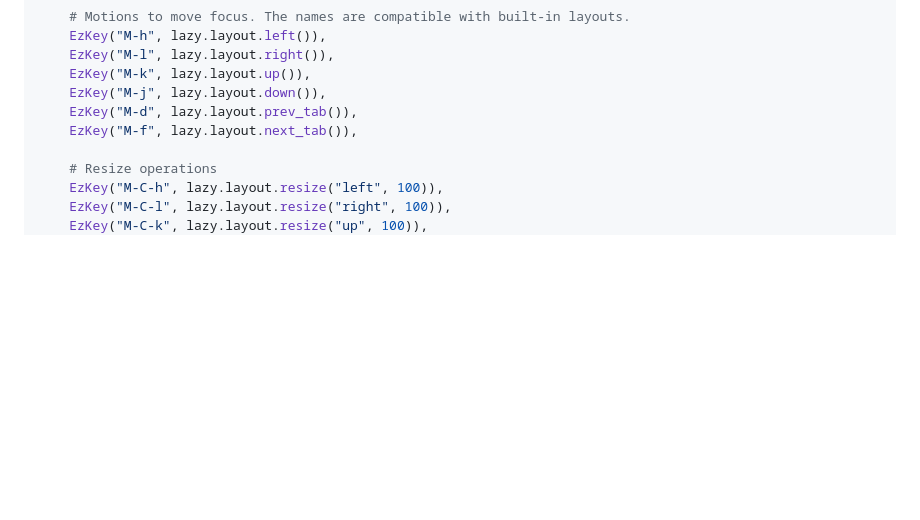
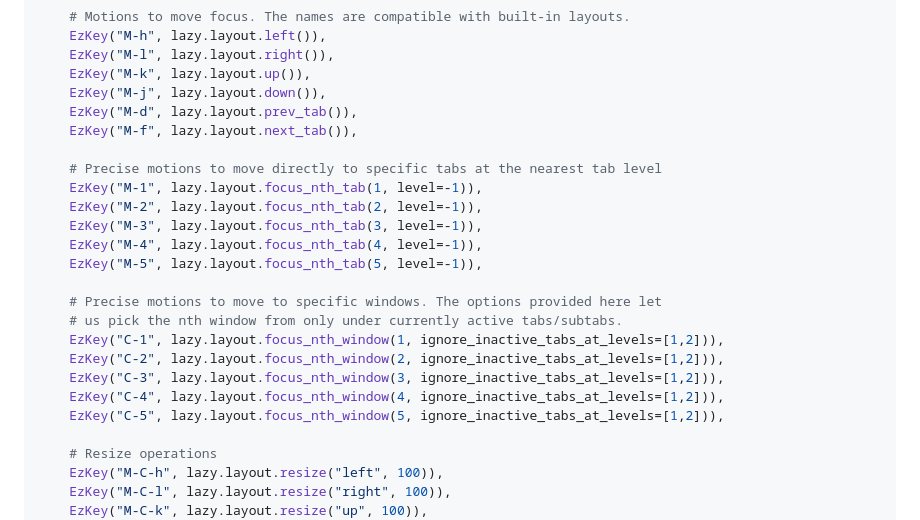
Before and after one commit to aravinda0/qtile-bonsai, a Markdown page: README.md, the part around one of its changes. GitHub-like rendering; blank space fills up the shorter version.

Commit message:
docs(readme): generate docs for focus_nth_tab(), focus_nth_window()

```diff
--- a/README.md
+++ b/README.md
@@ -116,6 +116,21 @@ keys = [
     EzKey("M-j", lazy.layout.down()),
     EzKey("M-d", lazy.layout.prev_tab()),
     EzKey("M-f", lazy.layout.next_tab()),
+
+    # Precise motions to move directly to specific tabs at the nearest tab level
+    EzKey("M-1", lazy.layout.focus_nth_tab(1, level=-1)),
+    EzKey("M-2", lazy.layout.focus_nth_tab(2, level=-1)),
+    EzKey("M-3", lazy.layout.focus_nth_tab(3, level=-1)),
+    EzKey("M-4", lazy.layout.focus_nth_tab(4, level=-1)),
+    EzKey("M-5", lazy.layout.focus_nth_tab(5, level=-1)),
+
+    # Precise motions to move to specific windows. The options provided here let
+    # us pick the nth window from only under currently active tabs/subtabs.
+    EzKey("C-1", lazy.layout.focus_nth_window(1, ignore_inactive_tabs_at_levels=[1,2])),
+    EzKey("C-2", lazy.layout.focus_nth_window(2, ignore_inactive_tabs_at_levels=[1,2])),
+    EzKey("C-3", lazy.layout.focus_nth_window(3, ignore_inactive_tabs_at_levels=[1,2])),
+    EzKey("C-4", lazy.layout.focus_nth_window(4, ignore_inactive_tabs_at_levels=[1,2])),
+    EzKey("C-5", lazy.layout.focus_nth_window(5, ignore_inactive_tabs_at_levels=[1,2])),
 
     # Resize operations
     EzKey("M-C-h", lazy.layout.resize("left", 100)),
```
Also changed, not shown: other parts of README.md (+2 -1 lines), templates/README.template.md (+15 -0 lines).
